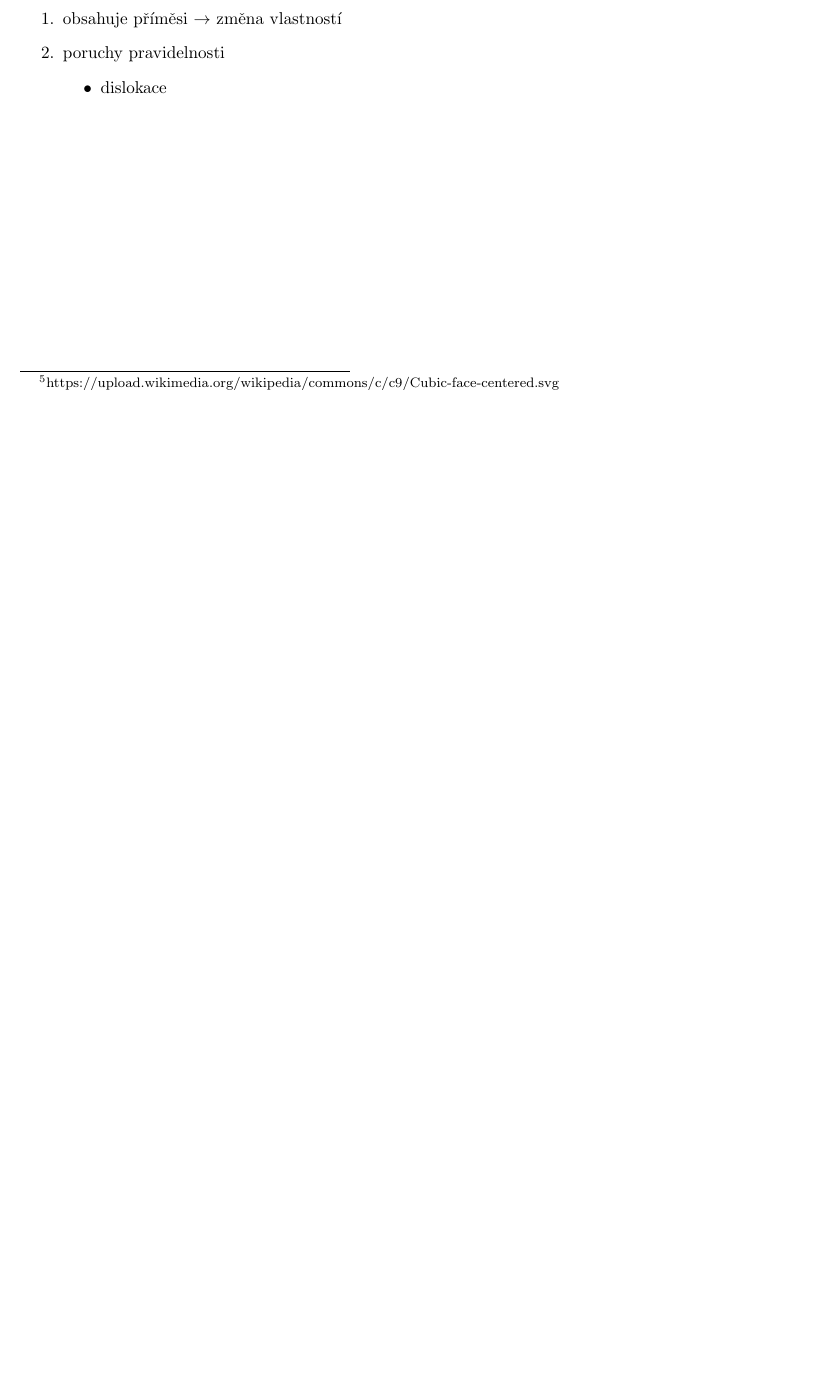
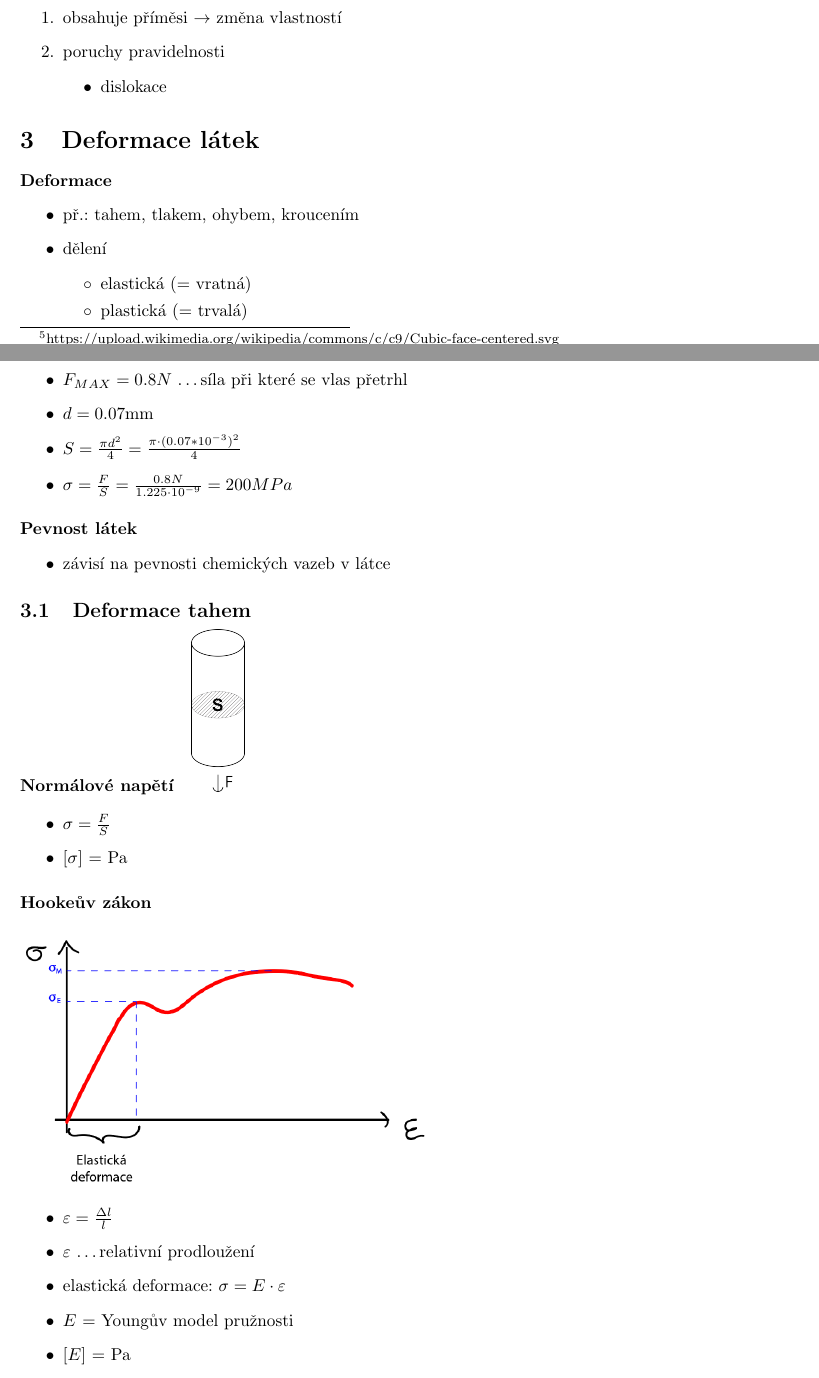
Before and after one commit to JRadl/Zapisy, a LaTeX document (Fyzika/04_pevne_latky.tex): part of page 4 of 4 before the commit and two parts of pages 4 and 5 of 6 after it, the two joined at a grey line, cut so that both start at the same text, the shorter picture padded with empty space. Compiled offline with pdfLaTeX.

Commit message:
Random fyzika

```diff
--- a/Fyzika/04_pevne_latky.tex
+++ b/Fyzika/04_pevne_latky.tex
@@ -119,3 +119,14 @@ pozn.: Struktura a velikost krystalu se určuje pomocí rentgenové difrakce.
 \end{itemize}
 \end{enumerate}
 
+
+
+\section{Deformace látek}
+\paragraph{Deformace}
+\begin{itemize}
+\item př.: tahem, tlakem, ohybem, kroucením
+\item dělení
+	\begin{itemize}
+	\item elastická (= vratná)
+	\item plastická (= trvalá)
+	\end{itemize}
@@ -121,0 +138,31 @@ pozn.: Struktura a velikost krystalu se určuje pomocí rentgenové difrakce.
+\item $F_{MAX} = 0.8N$ \ldots síla při které se vlas přetrhl
+\item $d = 0.07$mm
+\item $S = \frac{\pi d^2}{4} = \frac{\pi \cdot (0.07*10^{-3})^2}{4} $
+\item $\sigma = \frac{F}{S} = \frac{0.8N}{1.225 \cdot 10^{-9}} = 200MPa$
+\end{itemize}
+
+\paragraph{Pevnost látek}
+\begin{itemize}
+\item závisí na pevnosti chemických vazeb v látce
+\end{itemize}
+
+
+\subsection{Deformace tahem}
+\paragraph{Normálové napětí}
+
+\includegraphics[scale=0.2]{pictures/006.png}
+
+\begin{itemize}
+\item $\sigma = \frac{F}{S}$
+\item $ [ \sigma ] $ = Pa
+\end{itemize}
+
+\paragraph{Hookeův zákon} \mbox{} \\ \mbox{} \\
+\includegraphics[width=0.5\textwidth]{pictures/005.png}
+\begin{itemize}
+\item $\varepsilon = \frac{\Delta l}{l}$
+\item $\varepsilon$ \ldots relativní prodloužení
+\item elastická deformace: $\sigma = E \cdot \varepsilon$
+\item $E$ = Youngův model pružnosti
+\item $[E]$ = Pa
+\end{itemize}
```
Also changed, not shown: Fyzika/04_pevne_latky.pdf, Fyzika/04_pevne_latky.tex (55 more changed lines).
